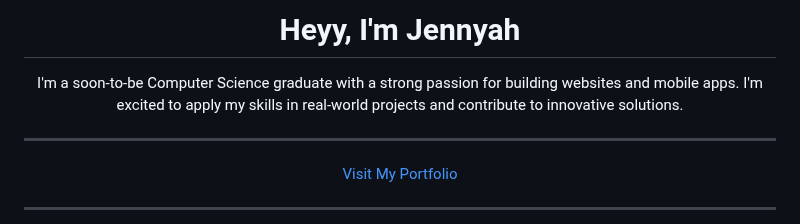
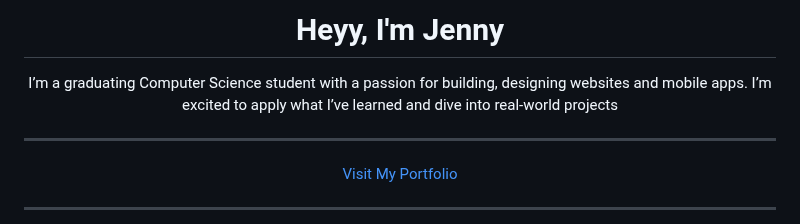
Before and after one commit to ImJennyLyn/ImJennyLyn, a Markdown page: README.md, the part around the change. GitHub-like rendering.

```diff
--- a/README.md
+++ b/README.md
@@ -1,7 +1,7 @@
-<h1 align="center">Heyy, I'm Jennyah</h1>
+<h1 align="center">Heyy, I'm Jenny</h1>
 
 <p align="center">
-  I'm a soon-to-be Computer Science graduate with a strong passion for building websites and mobile apps. I'm excited to apply my skills in real-world projects and contribute to innovative solutions.
+ I’m a graduating Computer Science student with a passion for building, designing websites and mobile apps. I’m excited to apply what I’ve learned and dive into real-world projects
 </p>
 
 ---
```
